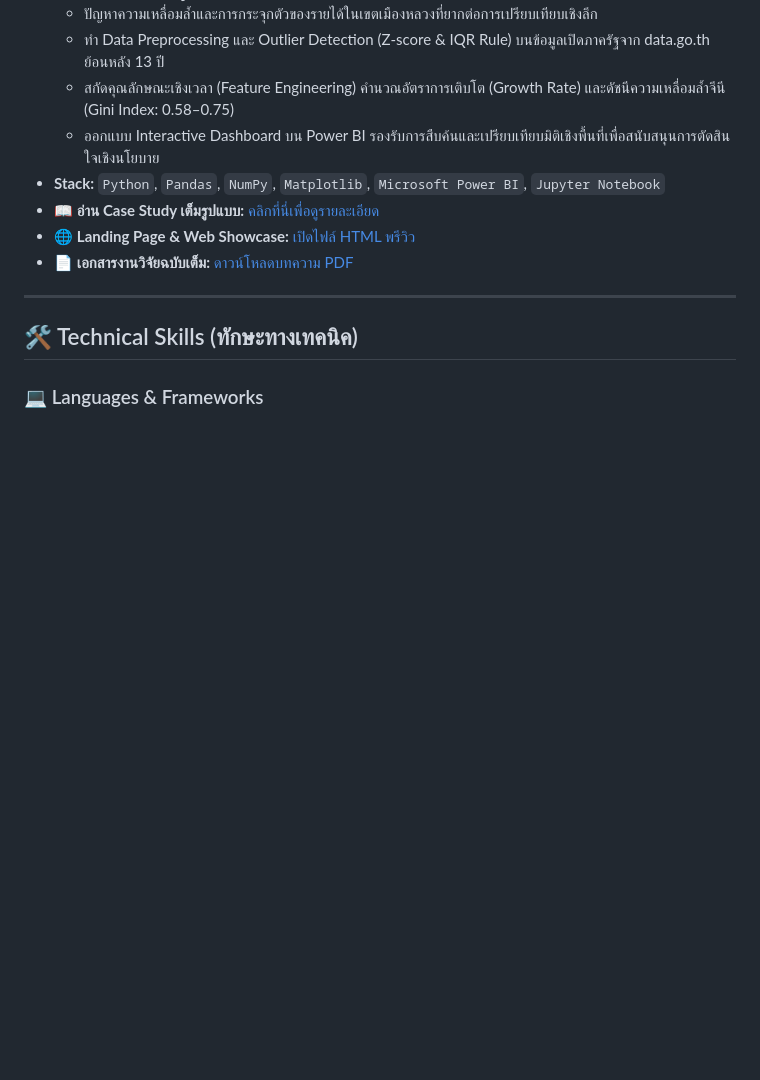
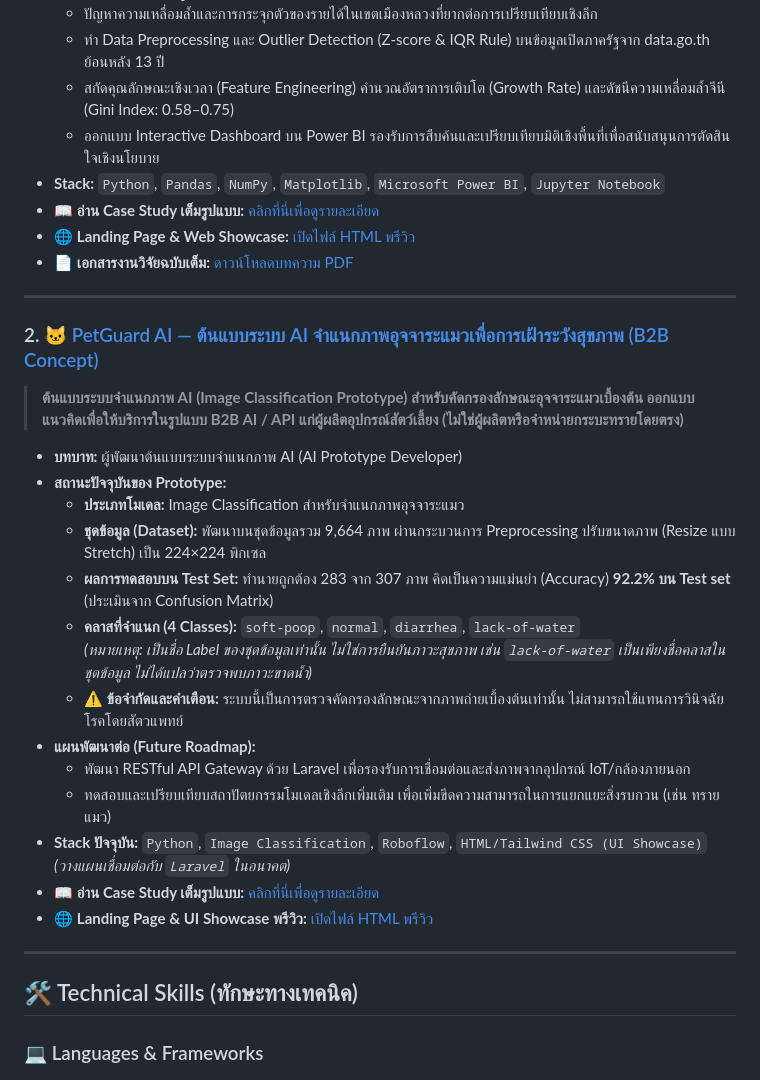
Before and after one commit to kittinon12548-maker/kittinon12548.github.io, a Markdown page: README.md, the part around one of its changes. Rendered like a GitHub page; blank space fills up the shorter version.

```diff
--- a/README.md
+++ b/README.md
@@ -61,6 +46,27 @@
 
 ---
 
+### 2. 🐱 [PetGuard AI — ต้นแบบระบบ AI จำแนกภาพอุจจาระแมวเพื่อการเฝ้าระวังสุขภาพ (B2B Concept)](./projects/01-petguard-ai/)
+> **ต้นแบบระบบจำแนกภาพ AI (Image Classification Prototype) สำหรับคัดกรองลักษณะอุจจาระแมวเบื้องต้น ออกแบบแนวคิดเพื่อให้บริการในรูปแบบ B2B AI / API แก่ผู้ผลิตอุปกรณ์สัตว์เลี้ยง (ไม่ใช่ผู้ผลิตหรือจำหน่ายกระบะทรายโดยตรง)**
+
+* **บทบาท:** ผู้พัฒนาต้นแบบระบบจำแนกภาพ AI (AI Prototype Developer)
+* **สถานะปัจจุบันของ Prototype:**
+  * **ประเภทโมเดล:** Image Classification สำหรับจำแนกภาพอุจจาระแมว
+  * **ชุดข้อมูล (Dataset):** พัฒนาบนชุดข้อมูลรวม 9,664 ภาพ ผ่านกระบวนการ Preprocessing ปรับขนาดภาพ (Resize แบบ Stretch) เป็น 224×224 พิกเซล
+  * **ผลการทดสอบบน Test Set:** ทำนายถูกต้อง 283 จาก 307 ภาพ คิดเป็นความแม่นยำ (Accuracy) **92.2% บน Test set** (ประเมินจาก Confusion Matrix)
+  * **คลาสที่จำแนก (4 Classes):** `soft-poop`, `normal`, `diarrhea`, `lack-of-water`
+    *(หมายเหตุ: เป็นชื่อ Label ของชุดข้อมูลเท่านั้น ไม่ใช่การยืนยันภาวะสุขภาพ เช่น `lack-of-water` เป็นเพียงชื่อคลาสในชุดข้อมูล ไม่ได้แปลว่าตรวจพบภาวะขาดน้ำ)*
+  * ⚠️ **ข้อจำกัดและคำเตือน:** ระบบนี้เป็นการตรวจคัดกรองลักษณะจากภาพถ่ายเบื้องต้นเท่านั้น ไม่สามารถใช้แทนการวินิจฉัยโรคโดยสัตวแพทย์
+* **แผนพัฒนาต่อ (Future Roadmap):**
+  * พัฒนา RESTful API Gateway ด้วย Laravel เพื่อรองรับการเชื่อมต่อและส่งภาพจากอุปกรณ์ IoT/กล้องภายนอก
+  * ทดสอบและเปรียบเทียบสถาปัตยกรรมโมเดลเชิงลึกเพิ่มเติม เพื่อเพิ่มขีดความสามารถในการแยกแยะสิ่งรบกวน (เช่น ทรายแมว)
+* **Stack ปัจจุบัน:** `Python`, `Image Classification`, `Roboflow`, `HTML/Tailwind CSS (UI Showcase)`
+  *(วางแผนเชื่อมต่อกับ `Laravel` ในอนาคต)*
+* 📖 **อ่าน Case Study เต็มรูปแบบ:** [คลิกที่นี่เพื่อดูรายละเอียด](./projects/01-petguard-ai/)
+* 🌐 **Landing Page & UI Showcase พรีวิว:** [เปิดไฟล์ HTML พรีวิว](./projects/01-petguard-ai/index.html)
+
+---
+
 ## 🛠️ Technical Skills (ทักษะทางเทคนิค)
 
 ### 💻 Languages & Frameworks
```
Also changed, not shown: other parts of README.md (+32 -47 lines).
